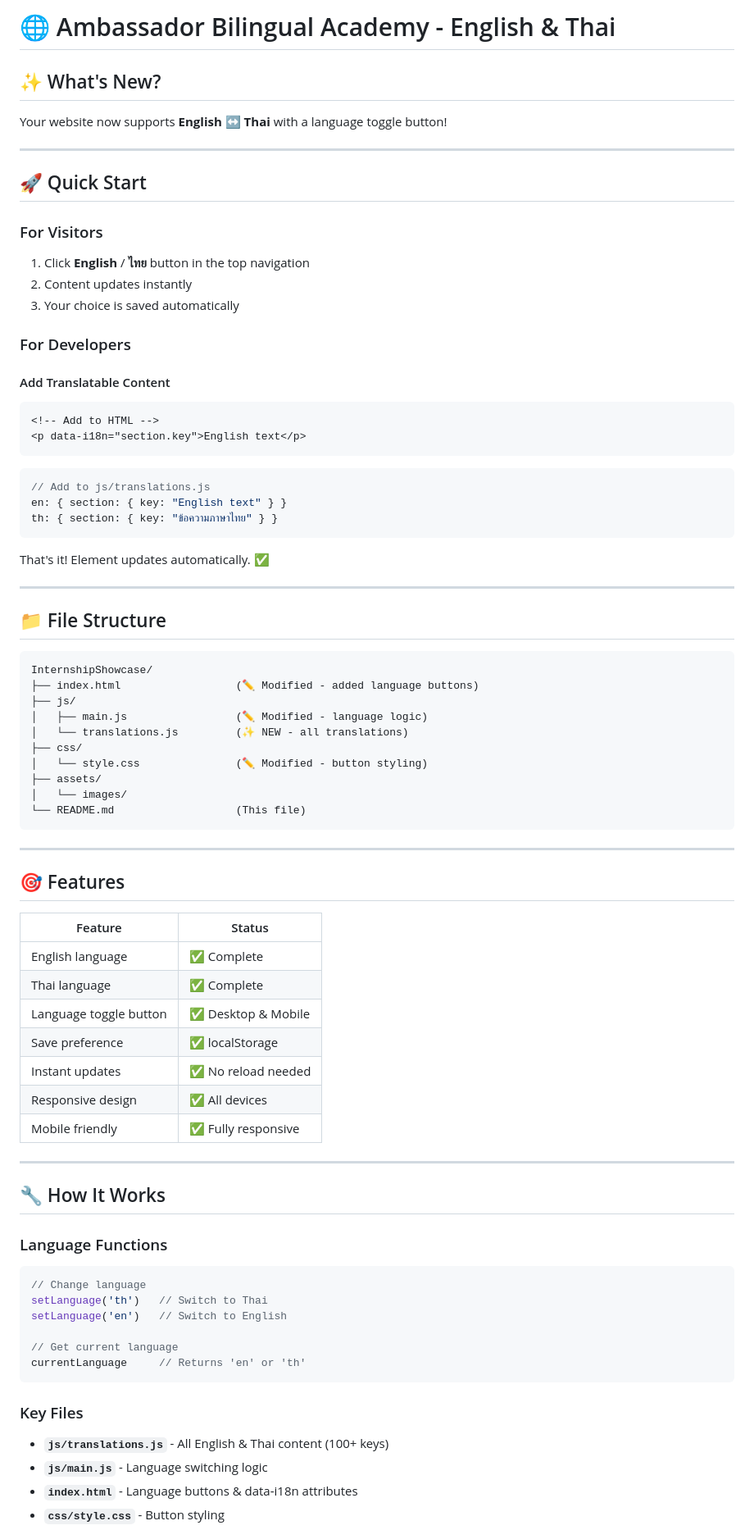
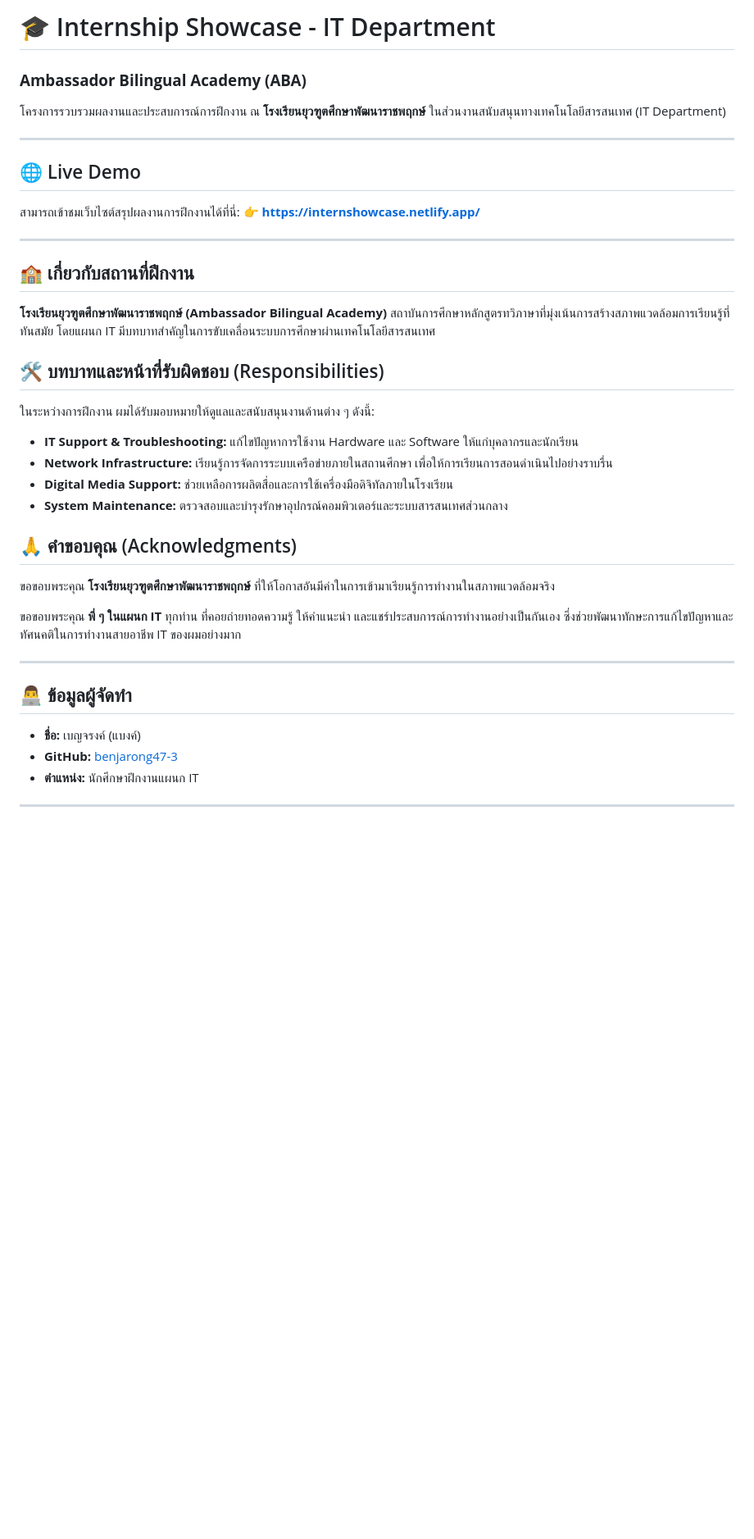
Before and after one commit to benjarong47-3/InternshipShowcase, a Markdown page: README.md, the part around one of its changes. Shown at 82% size. Rendered like a GitHub page; blank space fills up the shorter version.

Commit message:
Add Live Demo link and update acknowledgments

````diff
--- a/README.md
+++ b/README.md
@@ -1,82 +1,36 @@
-# 🌐 Ambassador Bilingual Academy - English & Thai
+# 🎓 Internship Showcase - IT Department
+### **Ambassador Bilingual Academy (ABA)**
 
-## ✨ What's New?
-
-Your website now supports **English ↔ Thai** with a language toggle button!
+โครงการรวบรวมผลงานและประสบการณ์การฝึกงาน ณ **โรงเรียนยุวฑูตศึกษาพัฒนาราชพฤกษ์** ในส่วนงานสนับสนุนทางเทคโนโลยีสารสนเทศ (IT Department)
 
 ---
 
-## 🚀 Quick Start
-
-### For Visitors
-1. Click **English** / **ไทย** button in the top navigation
-2. Content updates instantly
-3. Your choice is saved automatically
-
-### For Developers
-
-#### Add Translatable Content
-```html
-<!-- Add to HTML -->
-<p data-i18n="section.key">English text</p>
-```
-
-```javascript
-// Add to js/translations.js
-en: { section: { key: "English text" } }
-th: { section: { key: "ข้อความภาษาไทย" } }
-```
-
-That's it! Element updates automatically. ✅
+## 🌐 Live Demo
+สามารถเข้าชมเว็บไซต์สรุปผลงานการฝึกงานได้ที่นี่:
+👉 **[https://internshowcase.netlify.app/](https://internshowcase.netlify.app/)**
 
 ---
 
-## 📁 File Structure
+## 🏫 เกี่ยวกับสถานที่ฝึกงาน
+**โรงเรียนยุวฑูตศึกษาพัฒนาราชพฤกษ์ (Ambassador Bilingual Academy)** สถาบันการศึกษาหลักสูตรทวิภาษาที่มุ่งเน้นการสร้างสภาพแวดล้อมการเรียนรู้ที่ทันสมัย โดยแผนก IT มีบทบาทสำคัญในการขับเคลื่อนระบบการศึกษาผ่านเทคโนโลยีสารสนเทศ
 
-```
-InternshipShowcase/
-├── index.html                  (✏️ Modified - added language buttons)
-├── js/
-│   ├── main.js                 (✏️ Modified - language logic)
-│   └── translations.js         (✨ NEW - all translations)
-├── css/
-│   └── style.css               (✏️ Modified - button styling)
-├── assets/
-│   └── images/
-└── README.md                   (This file)
-```
+## 🛠 บทบาทและหน้าที่รับผิดชอบ (Responsibilities)
+ในระหว่างการฝึกงาน ผมได้รับมอบหมายให้ดูแลและสนับสนุนงานด้านต่าง ๆ ดังนี้:
+* **IT Support & Troubleshooting:** แก้ไขปัญหาการใช้งาน Hardware และ Software ให้แก่บุคลากรและนักเรียน
+* **Network Infrastructure:** เรียนรู้การจัดการระบบเครือข่ายภายในสถานศึกษา เพื่อให้การเรียนการสอนดำเนินไปอย่างราบรื่น
+* **Digital Media Support:** ช่วยเหลือการผลิตสื่อและการใช้เครื่องมือดิจิทัลภายในโรงเรียน
+* **System Maintenance:** ตรวจสอบและบำรุงรักษาอุปกรณ์คอมพิวเตอร์และระบบสารสนเทศส่วนกลาง
+
+## 🙏 คำขอบคุณ (Acknowledgments)
+ขอขอบพระคุณ **โรงเรียนยุวฑูตศึกษาพัฒนาราชพฤกษ์** ที่ให้โอกาสอันมีค่าในการเข้ามาเรียนรู้การทำงานในสภาพแวดล้อมจริง
+
+ขอขอบพระคุณ **พี่ ๆ ในแผนก IT** ทุกท่าน ที่คอยถ่ายทอดความรู้ ให้คำแนะนำ และแชร์ประสบการณ์การทำงานอย่างเป็นกันเอง ซึ่งช่วยพัฒนาทักษะการแก้ไขปัญหาและทัศนคติในการทำงานสายอาชีพ IT ของผมอย่างมาก
 
 ---
 
-## 🎯 Features
-
-| Feature | Status |
-|---------|--------|
-| English language | ✅ Complete |
-| Thai language | ✅ Complete |
-| Language toggle button | ✅ Desktop & Mobile |
-| Save preference | ✅ localStorage |
-| Instant updates | ✅ No reload needed |
-| Responsive design | ✅ All devices |
-| Mobile friendly | ✅ Fully responsive |
+## 👨‍💻 ข้อมูลผู้จัดทำ
+* **ชื่อ:** เบญจรงค์ (แบงค์)
+* **GitHub:** [benjarong47-3](https://github.com/benjarong47-3)
+* **ตำแหน่ง:** นักศึกษาฝึกงานแผนก IT
 
 ---
-
-## 🔧 How It Works
-
-### Language Functions
-```javascript
-// Change language
-setLanguage('th')   // Switch to Thai
-setLanguage('en')   // Switch to English
-
-// Get current language
-currentLanguage     // Returns 'en' or 'th'
-```
-
-### Key Files
-- **`js/translations.js`** - All English & Thai content (100+ keys)
-- **`js/main.js`** - Language switching logic
-- **`index.html`** - Language buttons & data-i18n attributes
-- **`css/style.css`** - Button styling
-
````
Also changed, not shown: other parts of README.md (+1 -226 lines).
